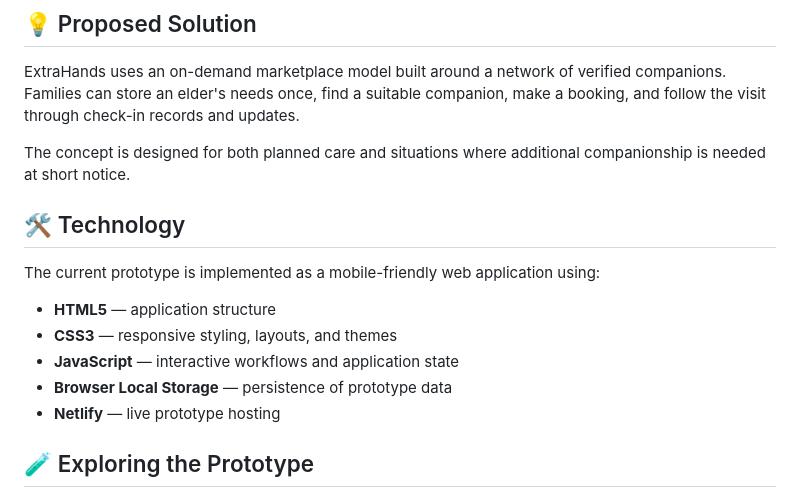
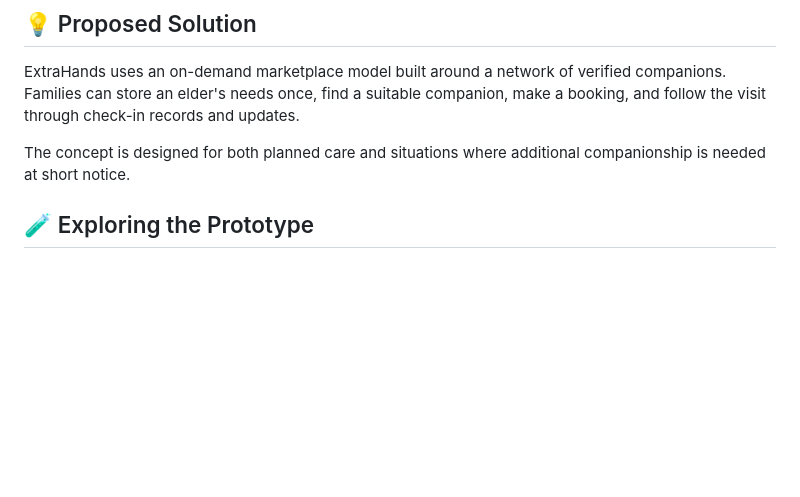
Before and after one commit to ayanvsingh/extrahands-elderly-care, a Markdown page: README.md, the part around the change. Rendered like a GitHub page; blank space fills up the shorter version.

```diff
--- a/README.md
+++ b/README.md
@@ -42,16 +42,6 @@ ExtraHands uses an on-demand marketplace model built around a network of verifie
 
 The concept is designed for both planned care and situations where additional companionship is needed at short notice.
 
-## 🛠️ Technology
-
-The current prototype is implemented as a mobile-friendly web application using:
-
-- **HTML5** — application structure
-- **CSS3** — responsive styling, layouts, and themes
-- **JavaScript** — interactive workflows and application state
-- **Browser Local Storage** — persistence of prototype data
-- **Netlify** — live prototype hosting
-
 
 ## 🧪 Exploring the Prototype
 
```
